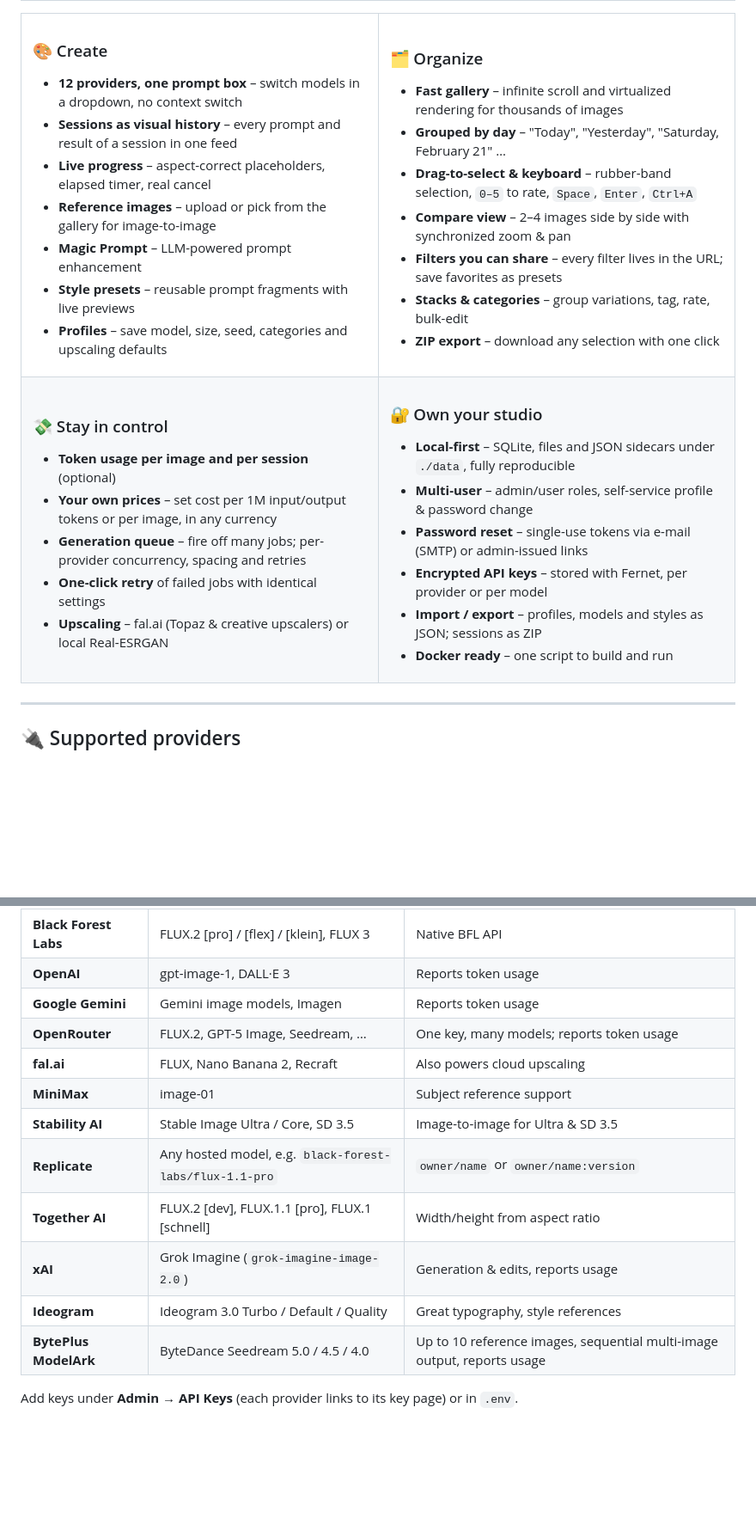
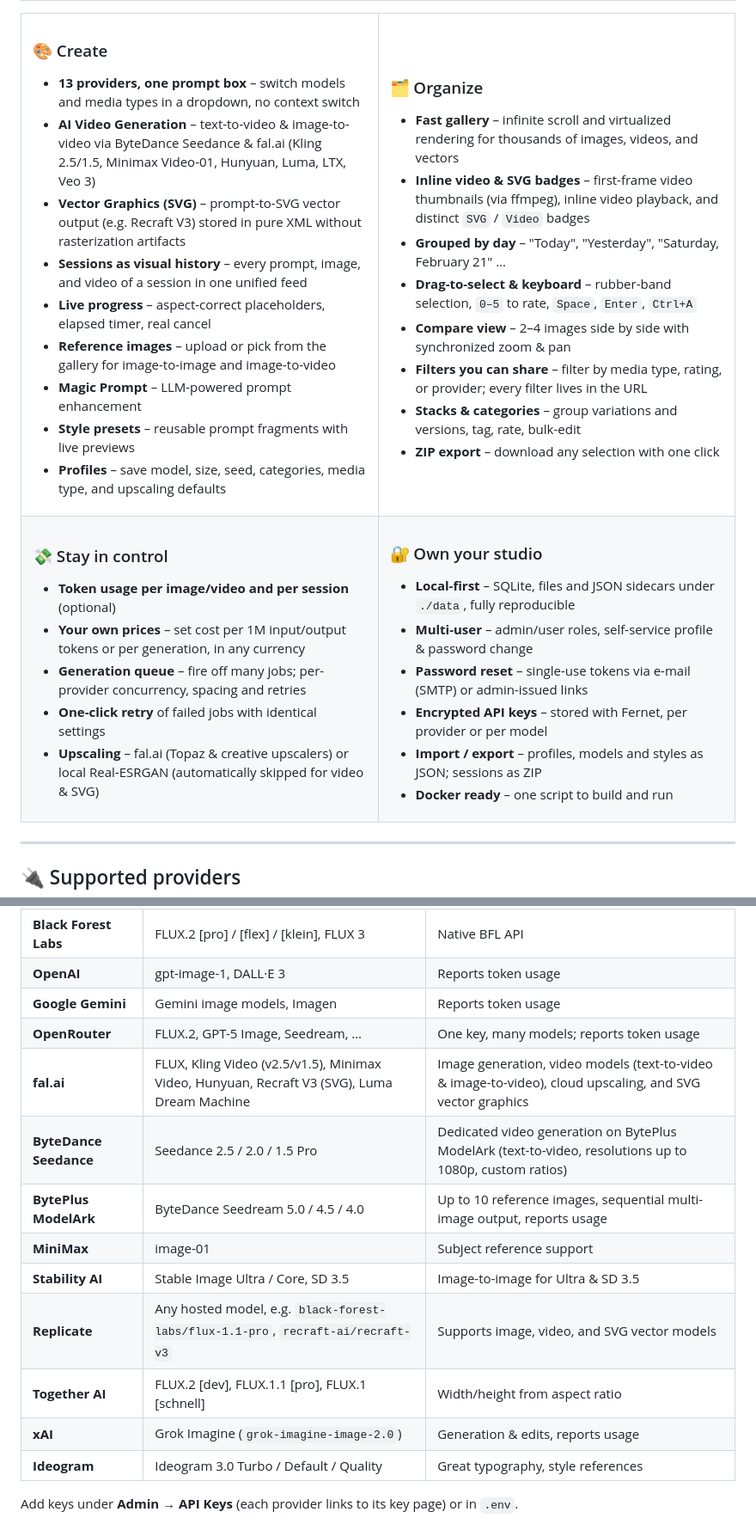
Before and after one commit to jschm42/lumigen, a Markdown page: README.md, 2 parts joined by grey strips. Shown at 86% size. GitHub-like rendering; blank space fills up the shorter version.

Commit message:
docs: update README with video generation, SVG vector graphics, and new provider details

```diff
--- a/README.md
+++ b/README.md
@@ -46,24 +45,27 @@ Stable Diffusion, Ideogram, Grok and more — side by side, in one clean interfa
 <td width="50%" valign="top">
 
 ### 🎨 Create
-- **12 providers, one prompt box** – switch models in a dropdown, no context switch
-- **Sessions as visual history** – every prompt and result of a session in one feed
+- **13 providers, one prompt box** – switch models and media types in a dropdown, no context switch
+- **AI Video Generation** – text-to-video & image-to-video via ByteDance Seedance & fal.ai (Kling 2.5/1.5, Minimax Video-01, Hunyuan, Luma, LTX, Veo 3)
+- **Vector Graphics (SVG)** – prompt-to-SVG vector output (e.g. Recraft V3) stored in pure XML without rasterization artifacts
+- **Sessions as visual history** – every prompt, image, and video of a session in one unified feed
 - **Live progress** – aspect-correct placeholders, elapsed timer, real cancel
-- **Reference images** – upload or pick from the gallery for image-to-image
+- **Reference images** – upload or pick from the gallery for image-to-image and image-to-video
 - **Magic Prompt** – LLM-powered prompt enhancement
 - **Style presets** – reusable prompt fragments with live previews
-- **Profiles** – save model, size, seed, categories and upscaling defaults
+- **Profiles** – save model, size, seed, categories, media type, and upscaling defaults
 
 </td>
 <td width="50%" valign="top">
 
 ### 🗂️ Organize
-- **Fast gallery** – infinite scroll and virtualized rendering for thousands of images
+- **Fast gallery** – infinite scroll and virtualized rendering for thousands of images, videos, and vectors
+- **Inline video & SVG badges** – first-frame video thumbnails (via ffmpeg), inline video playback, and distinct `SVG` / `Video` badges
 - **Grouped by day** – "Today", "Yesterday", "Saturday, February 21" …
 - **Drag-to-select & keyboard** – rubber-band selection, `0–5` to rate, `Space`, `Enter`, `Ctrl+A`
 - **Compare view** – 2–4 images side by side with synchronized zoom & pan
-- **Filters you can share** – every filter lives in the URL; save favorites as presets
-- **Stacks & categories** – group variations, tag, rate, bulk-edit
+- **Filters you can share** – filter by media type, rating, or provider; every filter lives in the URL
+- **Stacks & categories** – group variations and versions, tag, rate, bulk-edit
 - **ZIP export** – download any selection with one click
 
 </td>
@@ -72,11 +74,11 @@ Stable Diffusion, Ideogram, Grok and more — side by side, in one clean interfa
 <td width="50%" valign="top">
 
 ### 💸 Stay in control
-- **Token usage per image and per session** (optional)
-- **Your own prices** – set cost per 1M input/output tokens or per image, in any currency
+- **Token usage per image/video and per session** (optional)
+- **Your own prices** – set cost per 1M input/output tokens or per generation, in any currency
 - **Generation queue** – fire off many jobs; per-provider concurrency, spacing and retries
 - **One-click retry** of failed jobs with identical settings
-- **Upscaling** – fal.ai (Topaz & creative upscalers) or local Real-ESRGAN
+- **Upscaling** – fal.ai (Topaz & creative upscalers) or local Real-ESRGAN (automatically skipped for video & SVG)
 
 </td>
 <td width="50%" valign="top">
@@ -103,14 +105,15 @@ Stable Diffusion, Ideogram, Grok and more — side by side, in one clean interfa
 | **OpenAI** | gpt-image-1, DALL·E 3 | Reports token usage |
 | **Google Gemini** | Gemini image models, Imagen | Reports token usage |
 | **OpenRouter** | FLUX.2, GPT-5 Image, Seedream, … | One key, many models; reports token usage |
-| **fal.ai** | FLUX, Nano Banana 2, Recraft | Also powers cloud upscaling |
+| **fal.ai** | FLUX, Kling Video (v2.5/v1.5), Minimax Video, Hunyuan, Recraft V3 (SVG), Luma Dream Machine | Image generation, video models (text-to-video & image-to-video), cloud upscaling, and SVG vector graphics |
+| **ByteDance Seedance** | Seedance 2.5 / 2.0 / 1.5 Pro | Dedicated video generation on BytePlus ModelArk (text-to-video, resolutions up to 1080p, custom ratios) |
+| **BytePlus ModelArk** | ByteDance Seedream 5.0 / 4.5 / 4.0 | Up to 10 reference images, sequential multi-image output, reports usage |
 | **MiniMax** | image-01 | Subject reference support |
 | **Stability AI** | Stable Image Ultra / Core, SD 3.5 | Image-to-image for Ultra & SD 3.5 |
-| **Replicate** | Any hosted model, e.g. `black-forest-labs/flux-1.1-pro` | `owner/name` or `owner/name:version` |
+| **Replicate** | Any hosted model, e.g. `black-forest-labs/flux-1.1-pro`, `recraft-ai/recraft-v3` | Supports image, video, and SVG vector models |
 | **Together AI** | FLUX.2 [dev], FLUX.1.1 [pro], FLUX.1 [schnell] | Width/height from aspect ratio |
 | **xAI** | Grok Imagine (`grok-imagine-image-2.0`) | Generation & edits, reports usage |
 | **Ideogram** | Ideogram 3.0 Turbo / Default / Quality | Great typography, style references |
-| **BytePlus ModelArk** | ByteDance Seedream 5.0 / 4.5 / 4.0 | Up to 10 reference images, sequential multi-image output, reports usage |
 
 Add keys under **Admin → API Keys** (each provider links to its key page) or in `.env`.
 
```
Also changed, not shown: other parts of README.md (+13 -5 lines).
